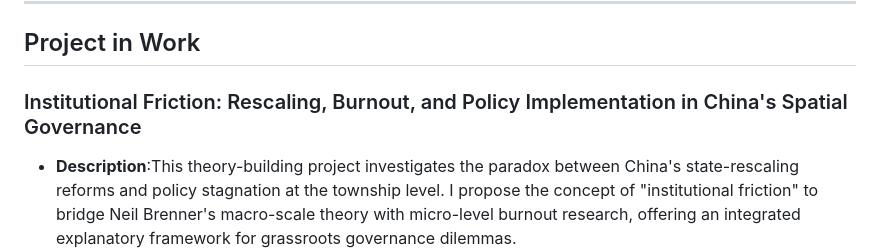
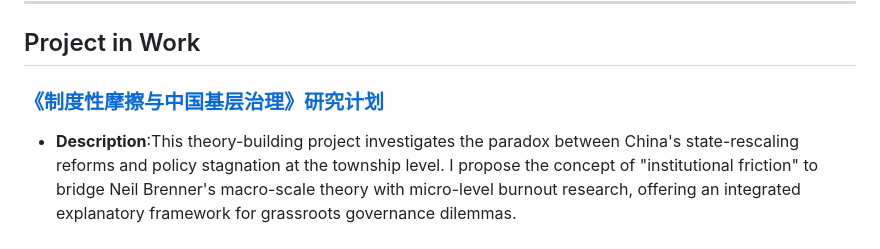
Before and after one commit to zheyu-Julie-Liu/Academic-personal-homepage-and-portfolio-for-Zheyu-Liu, a Markdown page: README.md, the part around the change. GitHub-like rendering.

```diff
--- a/README.md
+++ b/README.md
@@ -35,7 +35,7 @@ My research proposal develops a mixed-methods framework to examine policy mechan
 
 ## Project in Work
 
-###  Institutional Friction: Rescaling, Burnout, and Policy Implementation in China's Spatial Governance
+###  [《制度性摩擦与中国基层治理》研究计划](./projects/institutional-friction.md)
 *   **Description**:This theory-building project investigates the paradox between China's state-rescaling reforms and policy stagnation at the township level. I propose the concept of "institutional friction" to bridge Neil Brenner's macro-scale theory with micro-level burnout research, offering an integrated explanatory framework for grassroots governance dilemmas.
 *    **Status**: Preparing for journal submission & PhD application.
 ---
```
